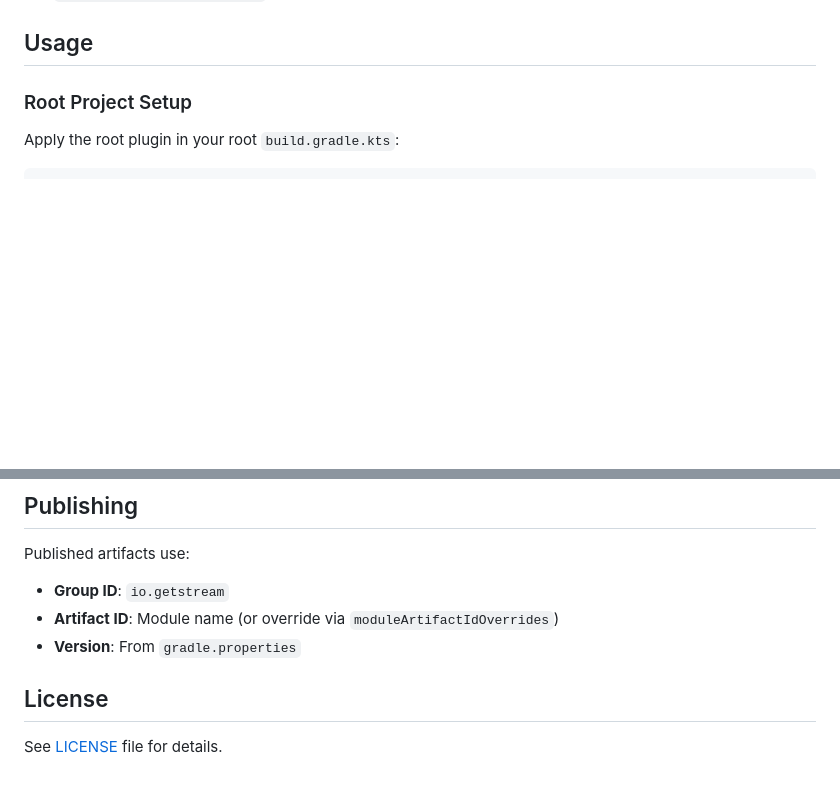
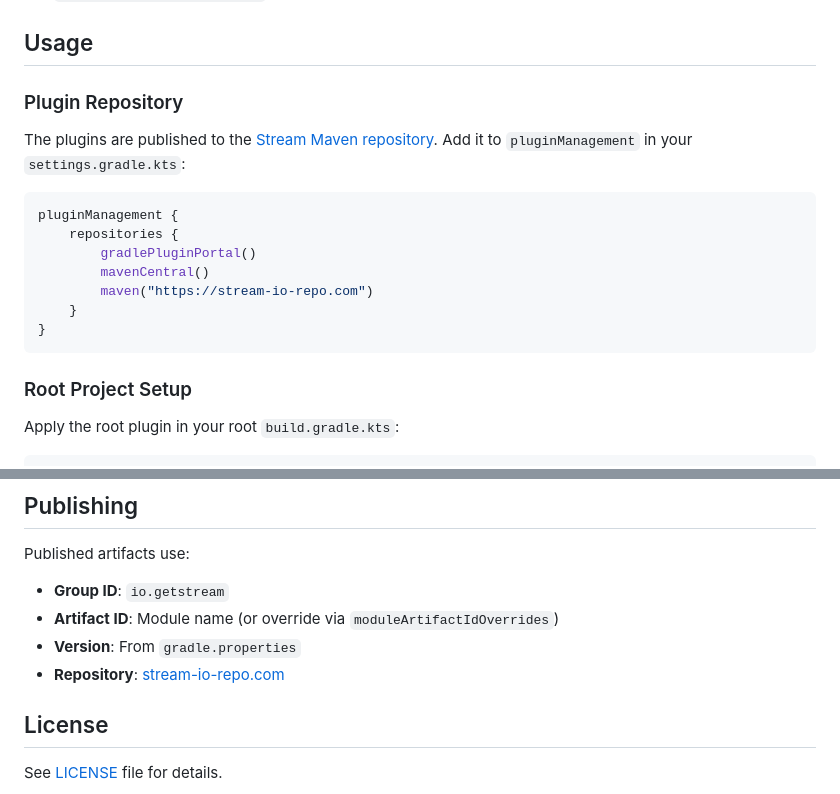
Before and after one commit to GetStream/stream-build-conventions-android, a Markdown page: README.md, 2 parts joined by grey strips. Rendered like a GitHub page; blank space fills up the shorter version.

Commit message:
docs(readme): point installation at the Stream Maven repository (#86)

````diff
--- a/README.md
+++ b/README.md
@@ -16,6 +16,20 @@ configurations to ensure consistency across Stream's Android libraries and appli
 - **`io.getstream.java.platform`** - Java/Kotlin JVM platform modules
 
 ## Usage
+
+### Plugin Repository
+
+The plugins are published to the [Stream Maven repository](https://browse.stream-io-repo.com/releases/stream-build-conventions-android). Add it to `pluginManagement` in your `settings.gradle.kts`:
+
+```kotlin
+pluginManagement {
+    repositories {
+        gradlePluginPortal()
+        mavenCentral()
+        maven("https://stream-io-repo.com")
+    }
+}
+```
 
 ### Root Project Setup
 
@@ -109,6 +123,7 @@ Published artifacts use:
 - **Group ID**: `io.getstream`
 - **Artifact ID**: Module name (or override via `moduleArtifactIdOverrides`)
 - **Version**: From `gradle.properties`
+- **Repository**: [stream-io-repo.com](https://browse.stream-io-repo.com/releases/stream-build-conventions-android)
 
 ## License
 
````
